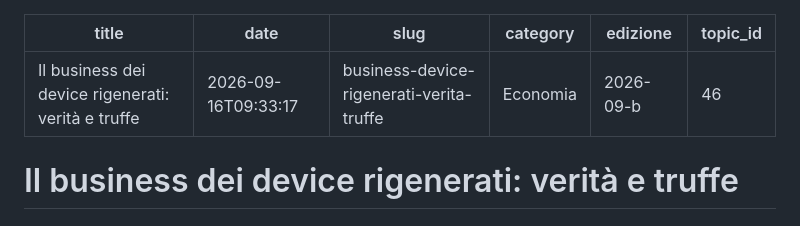
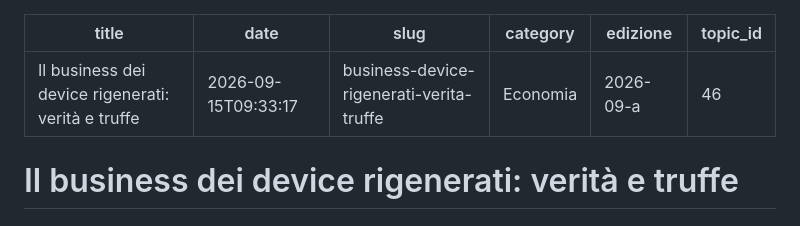
Before and after one commit to perinimvisual/Spillberg, a Markdown page: 2026/09/2026-09-03-business-device-rigenerati-verita-truffe.md, the part around the change. GitHub-like rendering.

Commit message:
pubblicio: update 2026/09/2026-09-03-business-device-rigenerati-verita-truffe.md

```diff
--- a/2026/09/2026-09-03-business-device-rigenerati-verita-truffe.md
+++ b/2026/09/2026-09-03-business-device-rigenerati-verita-truffe.md
@@ -1,9 +1,9 @@
 ---
 title: "Il business dei device rigenerati: verità e truffe"
-date: 2026-09-16T09:33:17
+date: 2026-09-15T09:33:17
 slug: business-device-rigenerati-verita-truffe
 category: "Economia"
-edizione: "2026-09-b"
+edizione: "2026-09-a"
 topic_id: 46
 ---
 
```
